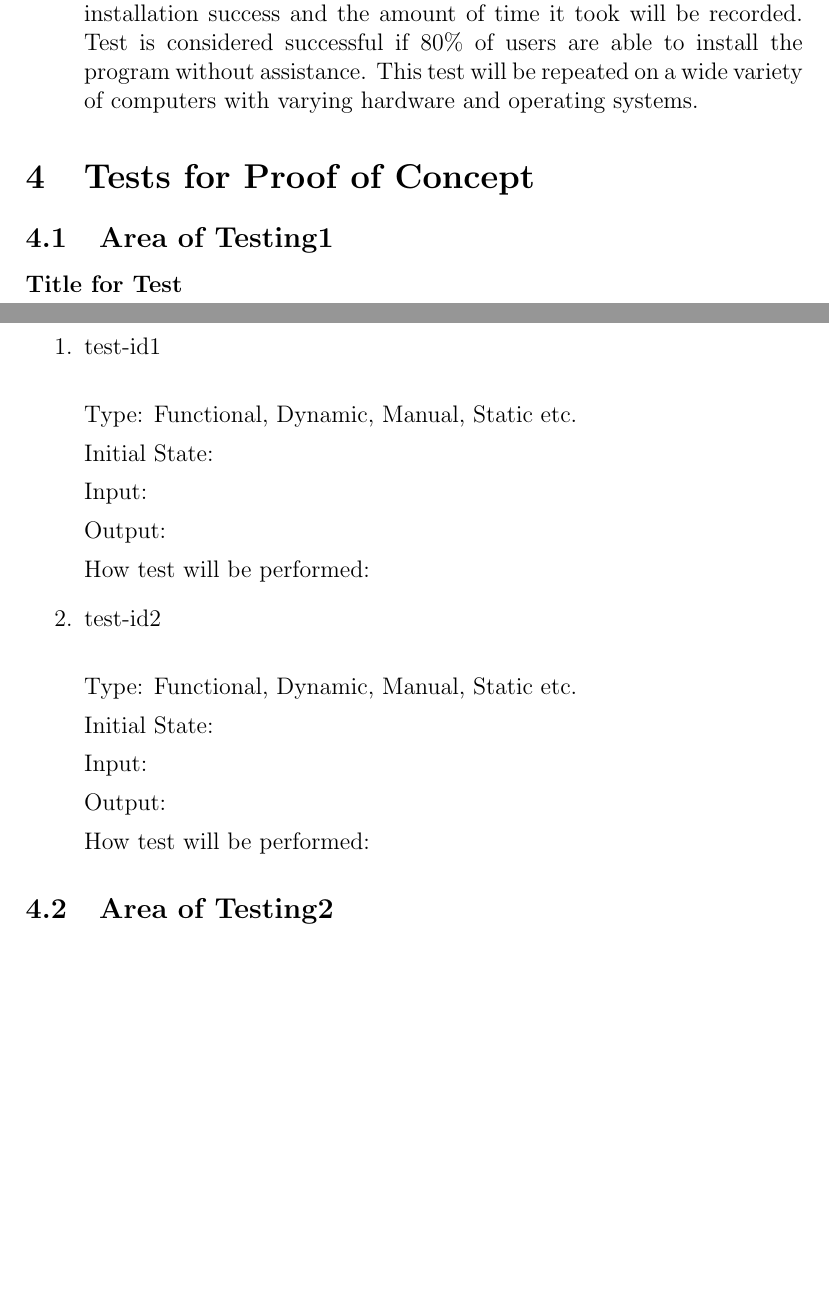
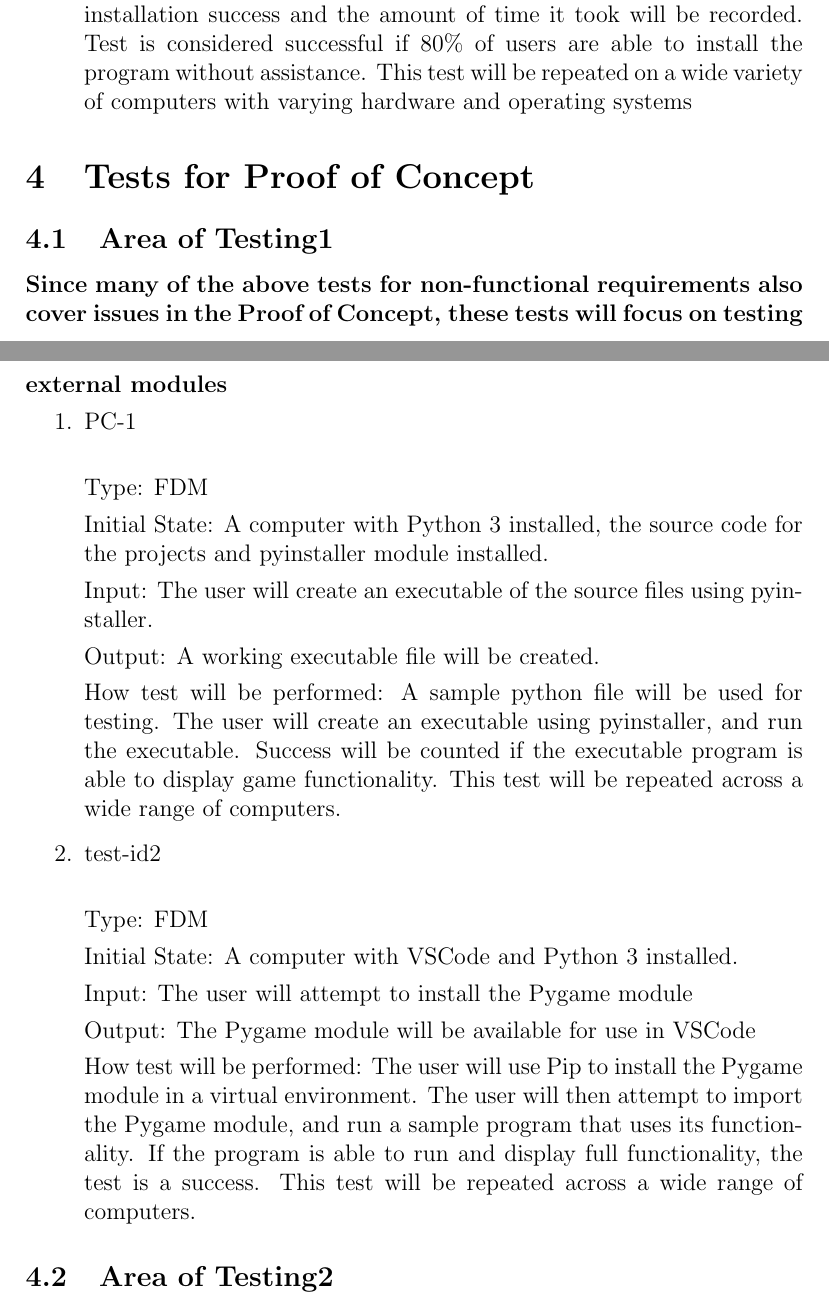
Before and after one commit to JameTran/Flappy, a LaTeX document (Doc/TestPlan/TestPlan.tex): two parts of pages 21 and 22 of 24, joined at a grey line, cut so that both start at the same text, the shorter picture padded with empty space. Compiled offline with pdfLaTeX.

Commit message:
Update TestPlan.tex

```diff
--- a/Doc/TestPlan/TestPlan.tex
+++ b/Doc/TestPlan/TestPlan.tex
@@ -508,40 +508,40 @@ Input: The user will be asked to install the program.
 
 Output: The majority of users are able to install the program without outside assistance.
 
-How test will be performed: Either a group of users will be asked to perform the task or the task will be iterated multiple times. Program installation success and the amount of time it took will be recorded. Test is considered successful if 80\% of users are able to install the program without assistance. This test will be repeated on a wide variety of computers with varying hardware and operating systems.
+How test will be performed: Either a group of users will be asked to perform the task or the task will be iterated multiple times. Program installation success and the amount of time it took will be recorded. Test is considered successful if 80\% of users are able to install the program without assistance. This test will be repeated on a wide variety of computers with varying hardware and operating systems
 \end{enumerate}
 
 \section{Tests for Proof of Concept}
 
 \subsection{Area of Testing1}
 
-\paragraph{Title for Test}
+\paragraph{Since many of the above tests for non-functional requirements also cover issues in the Proof of Concept, these tests will focus on testing external modules}
 
 \begin{enumerate}
 
-\item{test-id1\\}
+\item{PC-1\\}
 
-Type: Functional, Dynamic, Manual, Static etc.
+Type: FDM
 
-Initial State:
+Initial State: A computer with Python 3 installed, the source code for the projects and pyinstaller module installed.
 
-Input:
+Input: The user will create an executable of the source files using pyinstaller.
 
-Output:
+Output: A working executable file will be created.
 
-How test will be performed:
+How test will be performed: A sample python file will be used for testing. The user will create an executable using pyinstaller, and run the executable. Success will be counted if the executable program is able to display game functionality. This test will be repeated across a wide range of computers.
 
 \item{test-id2\\}
 
-Type: Functional, Dynamic, Manual, Static etc.
+Type: FDM
 
-Initial State:
+Initial State: A computer with VSCode and Python 3 installed.
 
-Input:
+Input: The user will attempt to install the Pygame module
 
-Output:
+Output: The Pygame module will be available for use in VSCode
 
-How test will be performed:
+How test will be performed: The user will use Pip to install the Pygame module in a virtual environment. The user will then attempt to import the Pygame module, and run a sample program that uses its functionality. If the program is able to run and display full functionality, the test is a success. This test will be repeated across a wide range of computers.
 
 \end{enumerate}
 
```
Also changed, not shown: Doc/TestPlan/TestPlan.tex (2 more changed lines).
